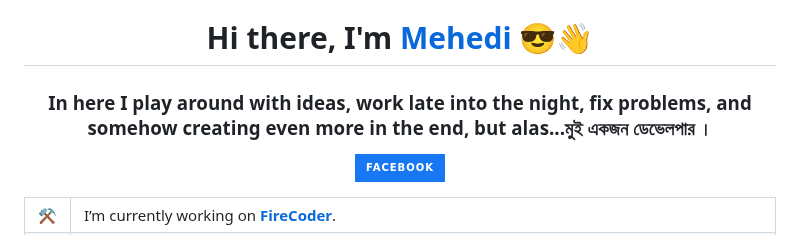
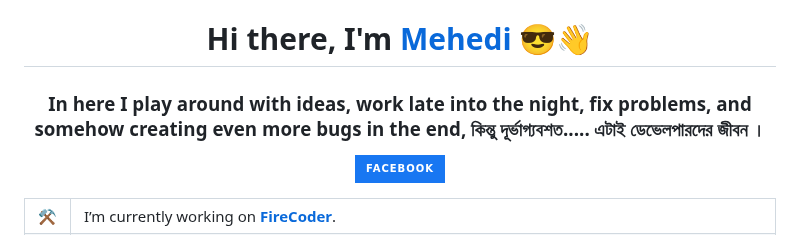
Before and after one commit to thecodermehedi/thecodermehedi, a Markdown page: README.md, the part around the change. Rendered like a GitHub page; badges without logos.

```diff
--- a/README.md
+++ b/README.md
@@ -1,7 +1,7 @@
 <h1 align="center">Hi there, I'm <a href="https://github.com/thecodermehedi">Mehedi</a> 😎👋</h1>
 
 
-<h3 align="center">In here I play around with ideas, work late into the night, fix problems, and somehow creating even more in the end, but alas...মুই একজন ডেভেলপার ।  </h3>
+<h3 align="center">In here I play around with ideas, work late into the night, fix problems, and somehow creating even more bugs in the end, কিন্তু দূর্ভাগ্যবশত.....  এটাই  ডেভেলপারদের জীবন ।  </h3>
 
 <div align="center">
 
```
